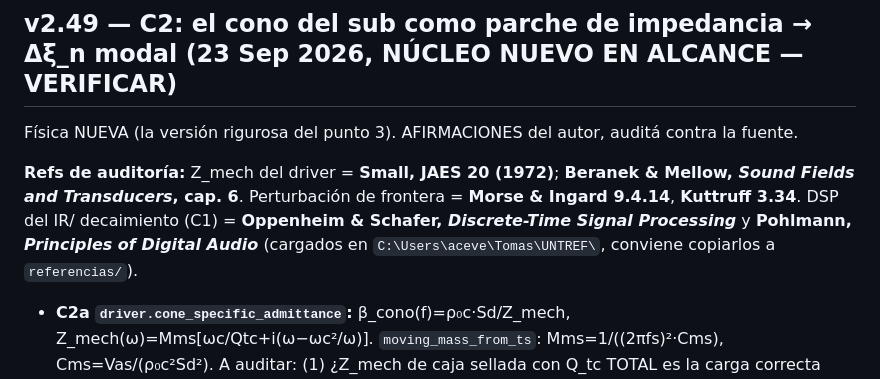
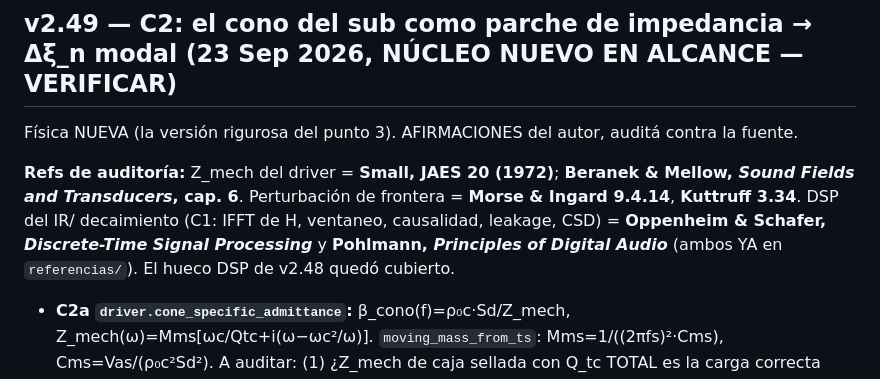
Before and after one commit to tomasdivididos-blip/prototipo-1, a Markdown page: auditor_contexto.md, the part around the change. Drawn GitHub-style.

Commit message:
docs(auditor): los libros DSP (Oppenheim&Schafer, Pohlmann) ya estan en referencias/
Co-Authored-By: Claude Opus 4.8 <noreply@anthropic.com>

```diff
--- a/auditor_contexto.md
+++ b/auditor_contexto.md
@@ -14,8 +14,9 @@ Física NUEVA (la versión rigurosa del punto 3). AFIRMACIONES del autor, audit
 
 **Refs de auditoría:** Z_mech del driver = **Small, JAES 20 (1972)**; **Beranek & Mellow, _Sound Fields and
 Transducers_, cap. 6**. Perturbación de frontera = **Morse & Ingard 9.4.14**, **Kuttruff 3.34**. DSP del IR/
-decaimiento (C1) = **Oppenheim & Schafer, _Discrete-Time Signal Processing_** y **Pohlmann, _Principles of
-Digital Audio_** (cargados en `C:\Users\aceve\Tomas\UNTREF\`, conviene copiarlos a `referencias/`).
+decaimiento (C1: IFFT de H, ventaneo, causalidad, leakage, CSD) = **Oppenheim & Schafer, _Discrete-Time
+Signal Processing_** y **Pohlmann, _Principles of Digital Audio_** (ambos YA en `referencias/`). El hueco DSP
+de v2.48 quedó cubierto.
 
 - **C2a `driver.cone_specific_admittance`:** β_cono(f)=ρ₀c·Sd/Z_mech, Z_mech(ω)=Mms[ωc/Qtc+i(ω−ωc²/ω)].
   `moving_mass_from_ts`: Mms=1/((2πfs)²·Cms), Cms=Vas/(ρ₀c²Sd²). A auditar: (1) ¿Z_mech de caja sellada con
```
